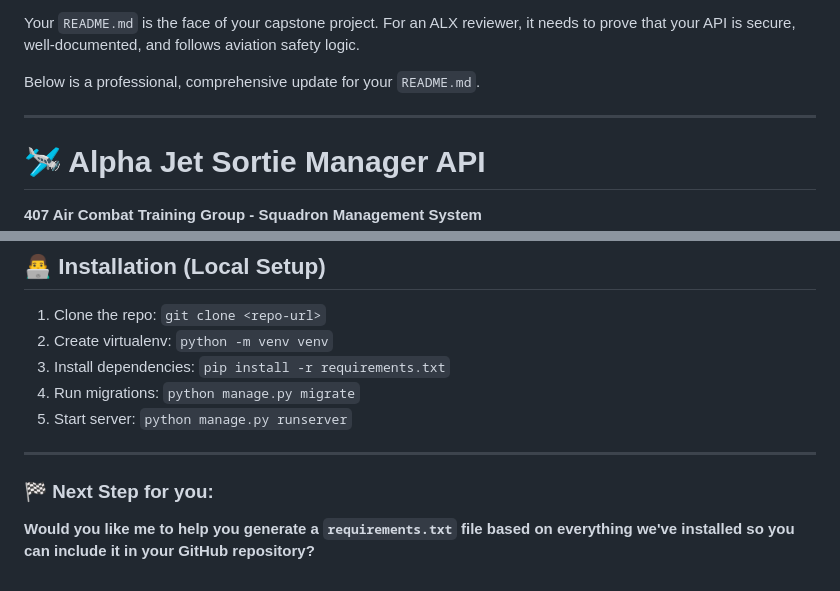
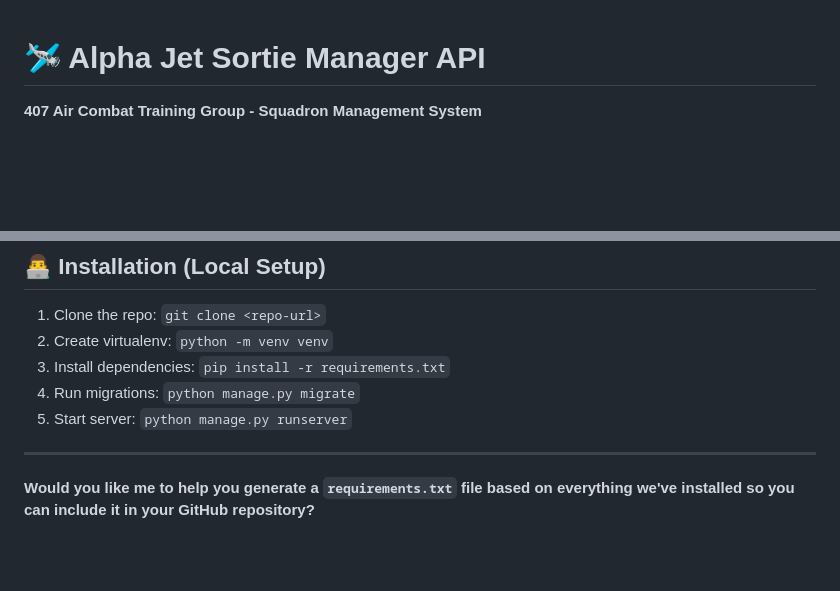
Before and after one commit to OrionAji/sortie_manager_capstone_project, a Markdown page: README.md, 2 parts joined by grey strips. Rendered like a GitHub page; blank space fills up the shorter version.

```diff
--- a/README.md
+++ b/README.md
@@ -1,9 +1,3 @@
-Your `README.md` is the face of your capstone project. For an ALX reviewer, it needs to prove that your API is secure, well-documented, and follows aviation safety logic.
-
-Below is a professional, comprehensive update for your `README.md`.
-
----
-
 # 🛩️ Alpha Jet Sortie Manager API
 
 **407 Air Combat Training Group - Squadron Management System**
@@ -96,6 +90,4 @@ The system enforces squadron safety protocols during the `POST /api/v1/sorties/`
 
 ---
 
-### 🏁 Next Step for you:
-
 **Would you like me to help you generate a `requirements.txt` file based on everything we've installed so you can include it in your GitHub repository?**
```
